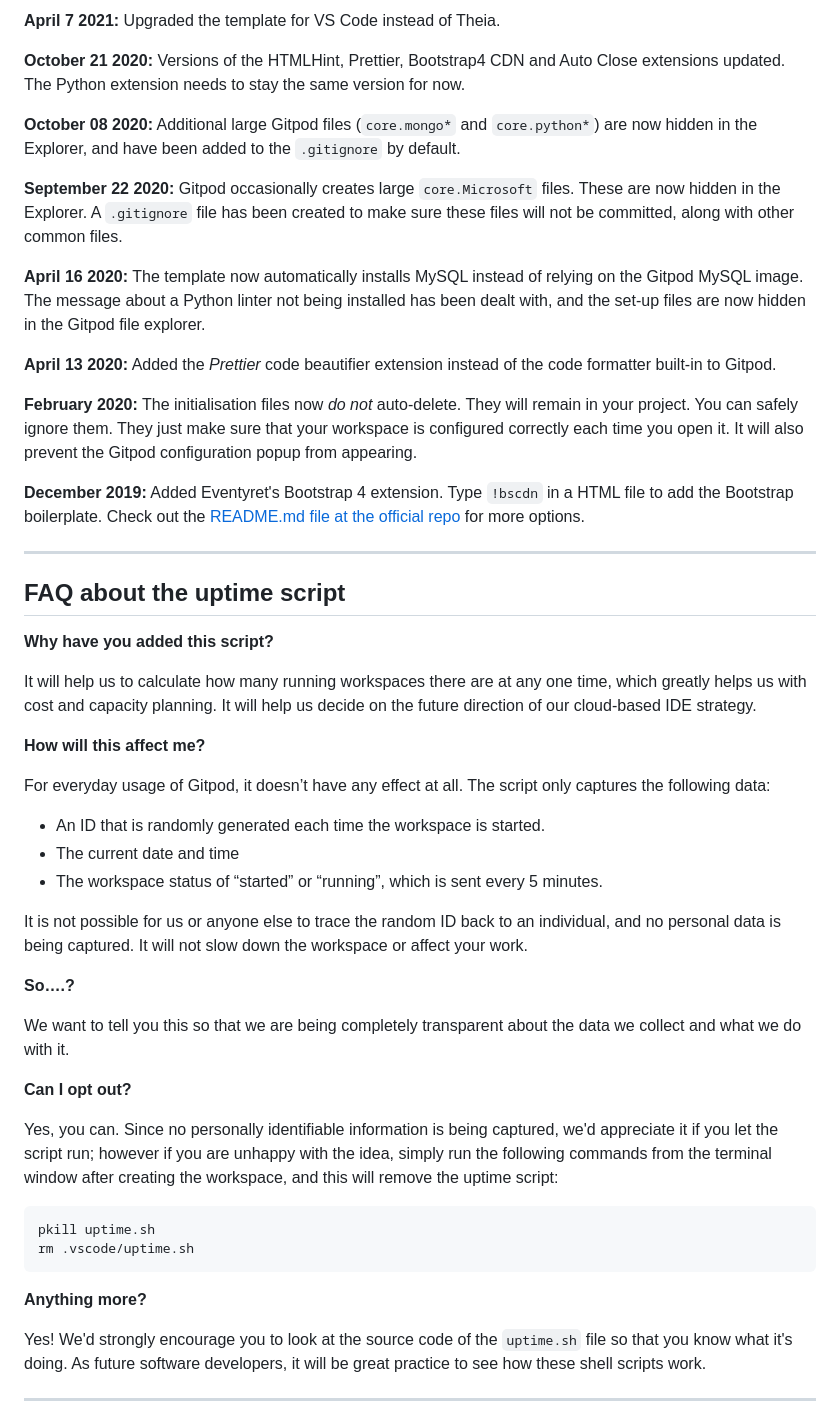
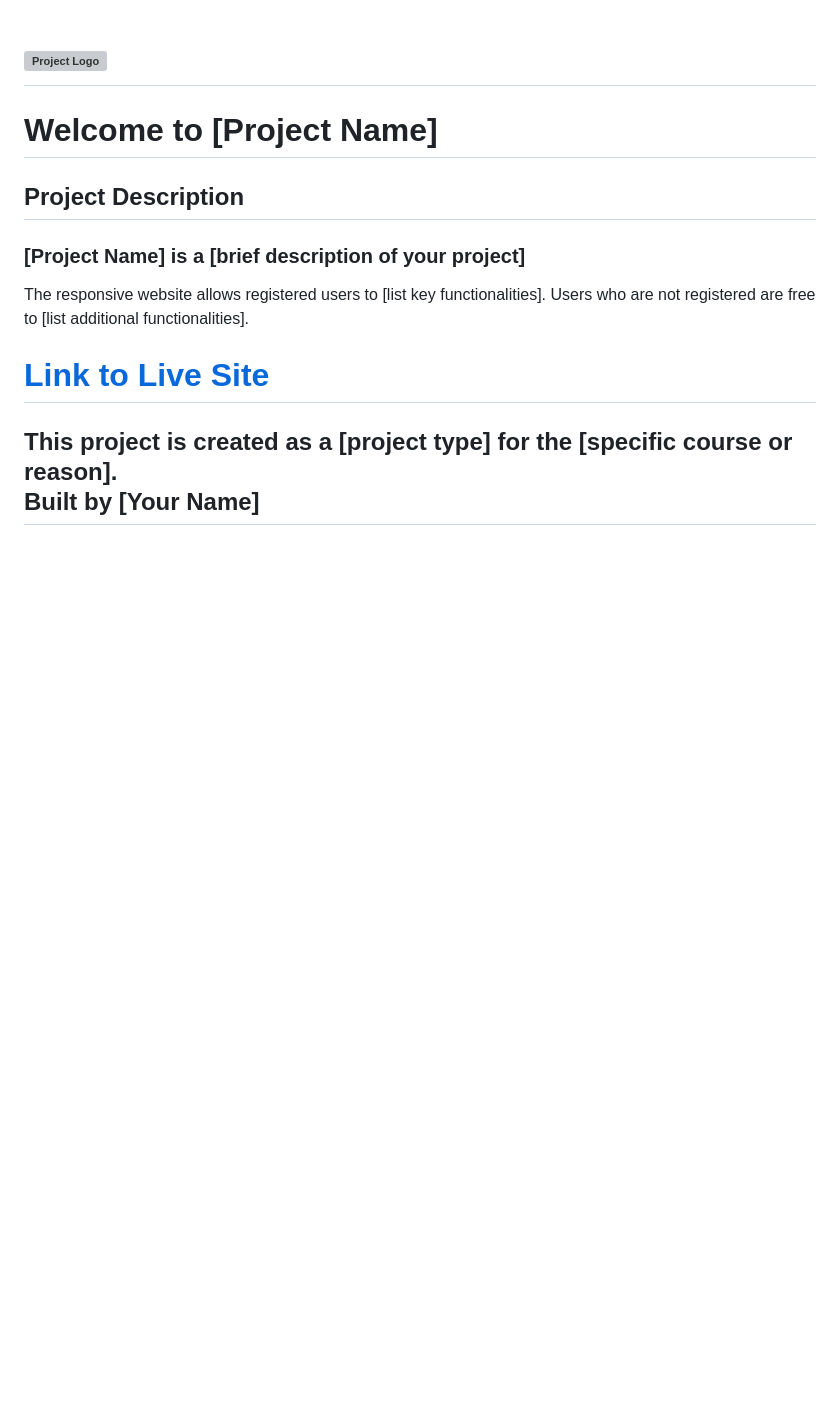
Before and after one commit to Patrick5009/disneyland_ride_tracker, a Markdown page: README.md, the part around the change printed below. GitHub-like rendering; blank space fills up the shorter version; grey boxes are pictures that could not be loaded.

````diff
--- a/README.md
+++ b/README.md
@@ -78,52 +1,9 @@ We continually tweak and adjust this template to help give you the best experien
-**April 7 2021:** Upgraded the template for VS Code instead of Theia.
-
-**October 21 2020:** Versions of the HTMLHint, Prettier, Bootstrap4 CDN and Auto Close extensions updated. The Python extension needs to stay the same version for now.
-
-**October 08 2020:** Additional large Gitpod files (`core.mongo*` and `core.python*`) are now hidden in the Explorer, and have been added to the `.gitignore` by default.
-
-**September 22 2020:** Gitpod occasionally creates large `core.Microsoft` files. These are now hidden in the Explorer. A `.gitignore` file has been created to make sure these files will not be committed, along with other common files.
-
-**April 16 2020:** The template now automatically installs MySQL instead of relying on the Gitpod MySQL image. The message about a Python linter not being installed has been dealt with, and the set-up files are now hidden in the Gitpod file explorer.
-
-**April 13 2020:** Added the _Prettier_ code beautifier extension instead of the code formatter built-in to Gitpod.
-
-**February 2020:** The initialisation files now _do not_ auto-delete. They will remain in your project. You can safely ignore them. They just make sure that your workspace is configured correctly each time you open it. It will also prevent the Gitpod configuration popup from appearing.
-
-**December 2019:** Added Eventyret's Bootstrap 4 extension. Type `!bscdn` in a HTML file to add the Bootstrap boilerplate. Check out the <a href="https://github.com/Eventyret/vscode-bcdn" target="_blank">README.md file at the official repo</a> for more options.
-
-------
-
-## FAQ about the uptime script
-
-**Why have you added this script?**
-
-It will help us to calculate how many running workspaces there are at any one time, which greatly helps us with cost and capacity planning. It will help us decide on the future direction of our cloud-based IDE strategy.
-
-**How will this affect me?**
-
-For everyday usage of Gitpod, it doesn’t have any effect at all. The script only captures the following data:
-
-- An ID that is randomly generated each time the workspace is started.
-- The current date and time
-- The workspace status of “started” or “running”, which is sent every 5 minutes.
-
-It is not possible for us or anyone else to trace the random ID back to an individual, and no personal data is being captured. It will not slow down the workspace or affect your work.
-
-**So….?**
-
-We want to tell you this so that we are being completely transparent about the data we collect and what we do with it.
-
-**Can I opt out?**
-
-Yes, you can. Since no personally identifiable information is being captured, we'd appreciate it if you let the script run; however if you are unhappy with the idea, simply run the following commands from the terminal window after creating the workspace, and this will remove the uptime script:
-
-```
-pkill uptime.sh
-rm .vscode/uptime.sh
-```
-
-**Anything more?**
-
-Yes! We'd strongly encourage you to look at the source code of the `uptime.sh` file so that you know what it's doing. As future software developers, it will be great practice to see how these shell scripts work.
-
+# ![Project Logo](staticimagestplogo.png)
+# Welcome to [Project Name]
+## Project Description
+### [Project Name] is a [brief description of your project]
+The responsive website allows registered users to [list key functionalities]. Users who are not registered are free to [list additional functionalities].
+# [Link to Live Site](#)
+This project is created as a [project type] for the [specific course or reason].
+Built by [Your Name]
 ---
````
Also changed, not shown: other parts of README.md (+132 -79 lines).
